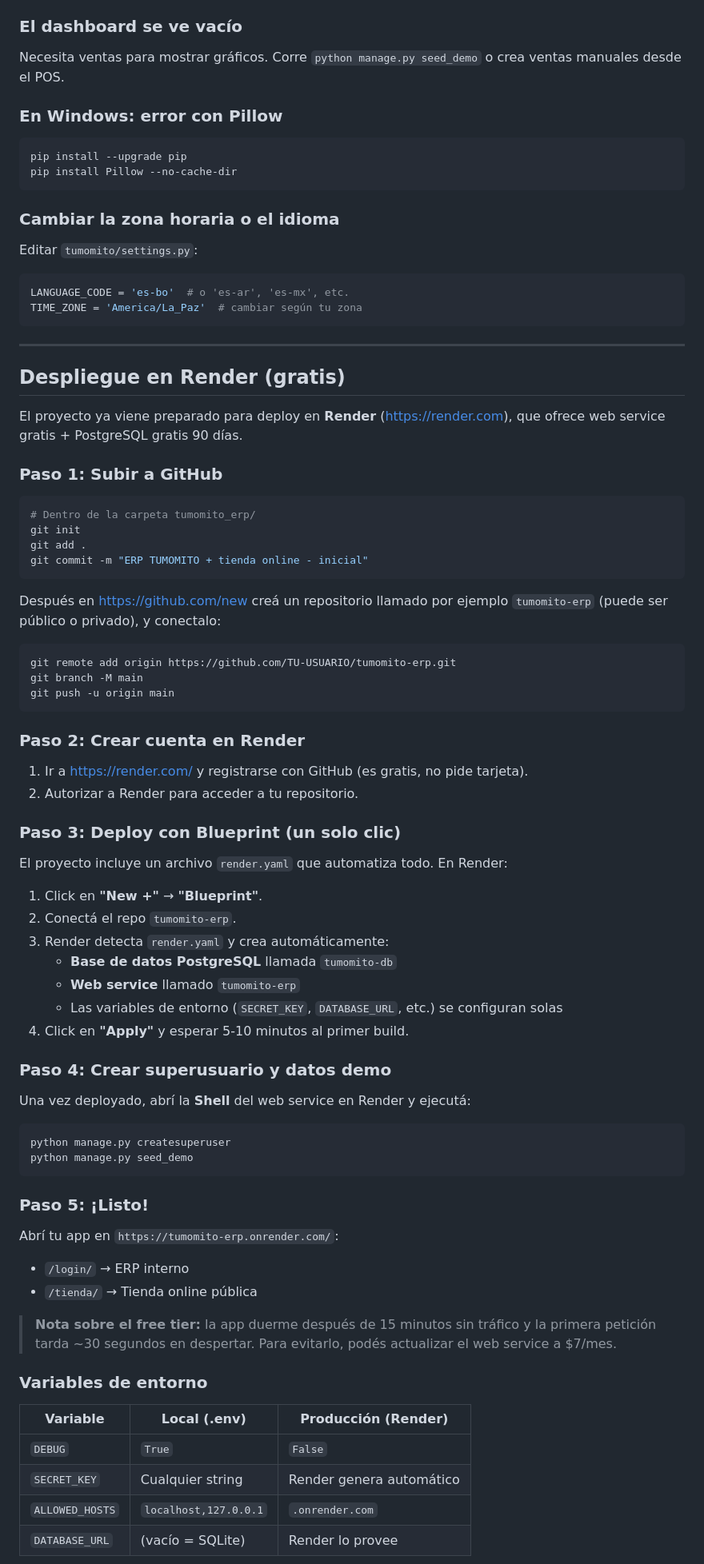
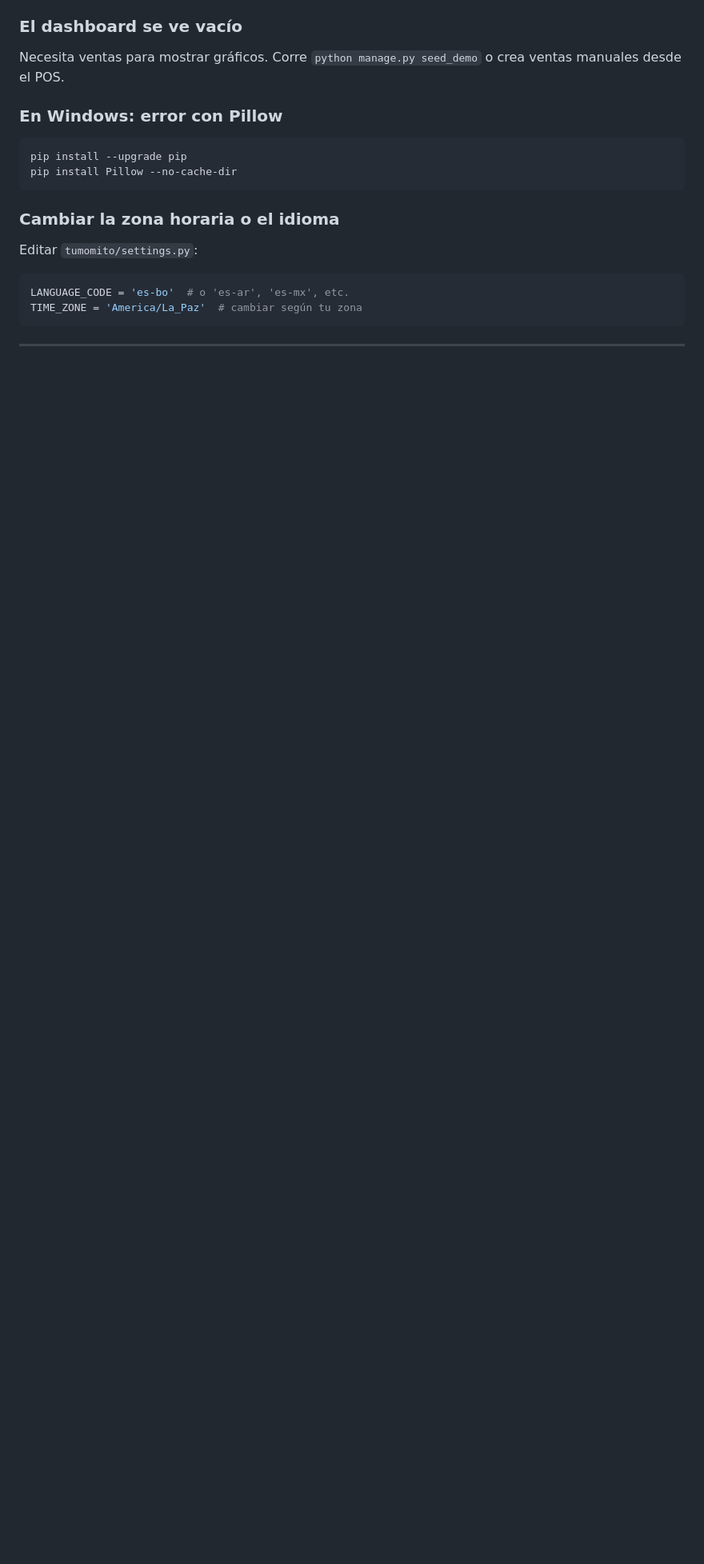
Before and after one commit to JuanaBP/tumomito-erp, a Markdown page: README.md, the part around one of its changes. Shown at 80% size. GitHub-like rendering; blank space fills up the shorter version.

Commit message:
corregir readme

````diff
--- a/README.md
+++ b/README.md
@@ -302,67 +302,3 @@ TIME_ZONE = 'America/La_Paz'  # cambiar según tu zona
 
 ---
 
-## Despliegue en Render (gratis)
-
-El proyecto ya viene preparado para deploy en **Render** (https://render.com), que ofrece web service gratis + PostgreSQL gratis 90 días.
-
-### Paso 1: Subir a GitHub
-
-```bash
-# Dentro de la carpeta tumomito_erp/
-git init
-git add .
-git commit -m "ERP TUMOMITO + tienda online - inicial"
-```
-
-Después en https://github.com/new creá un repositorio llamado por ejemplo `tumomito-erp` (puede ser público o privado), y conectalo:
-
-```bash
-git remote add origin https://github.com/TU-USUARIO/tumomito-erp.git
-git branch -M main
-git push -u origin main
-```
-
-### Paso 2: Crear cuenta en Render
-
-1. Ir a https://render.com/ y registrarse con GitHub (es gratis, no pide tarjeta).
-2. Autorizar a Render para acceder a tu repositorio.
-
-### Paso 3: Deploy con Blueprint (un solo clic)
-
-El proyecto incluye un archivo `render.yaml` que automatiza todo. En Render:
-
-1. Click en **"New +"** → **"Blueprint"**.
-2. Conectá el repo `tumomito-erp`.
-3. Render detecta `render.yaml` y crea automáticamente:
-   - **Base de datos PostgreSQL** llamada `tumomito-db`
-   - **Web service** llamado `tumomito-erp`
-   - Las variables de entorno (`SECRET_KEY`, `DATABASE_URL`, etc.) se configuran solas
-4. Click en **"Apply"** y esperar 5-10 minutos al primer build.
-
-### Paso 4: Crear superusuario y datos demo
-
-Una vez deployado, abrí la **Shell** del web service en Render y ejecutá:
-
-```bash
-python manage.py createsuperuser
-python manage.py seed_demo
-```
-
-### Paso 5: ¡Listo!
-
-Abrí tu app en `https://tumomito-erp.onrender.com/`:
-- `/login/` → ERP interno
-- `/tienda/` → Tienda online pública
-
-> **Nota sobre el free tier:** la app duerme después de 15 minutos sin tráfico y la primera petición tarda ~30 segundos en despertar. Para evitarlo, podés actualizar el web service a $7/mes.
-
-### Variables de entorno
-
-| Variable | Local (.env) | Producción (Render) |
-|---|---|---|
-| `DEBUG` | `True` | `False` |
-| `SECRET_KEY` | Cualquier string | Render genera automático |
-| `ALLOWED_HOSTS` | `localhost,127.0.0.1` | `.onrender.com` |
-| `DATABASE_URL` | (vacío = SQLite) | Render lo provee |
-
````
Also changed, not shown: other parts of README.md (+0 -19 lines).
